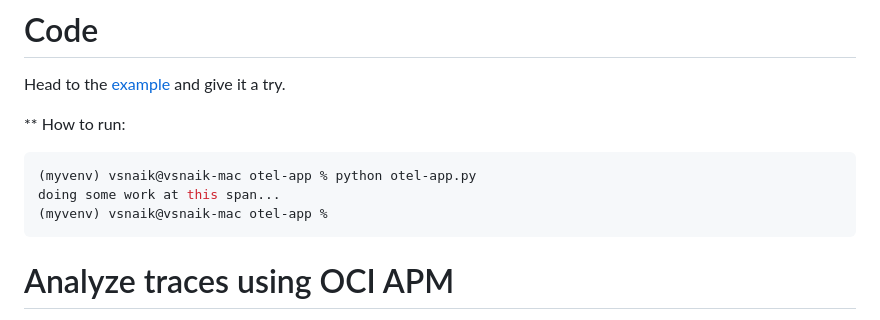
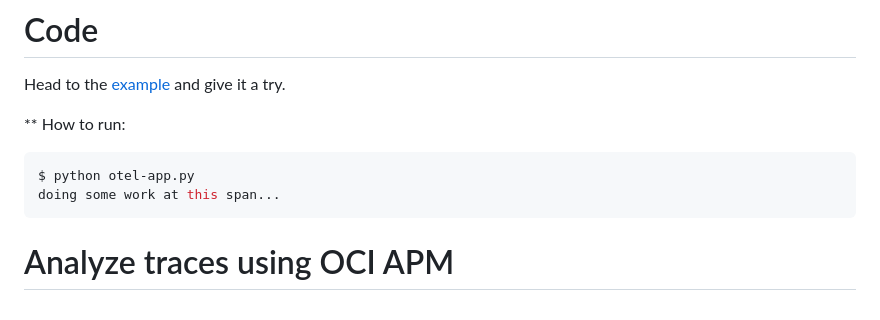
Before and after one commit to naikvenu/oracle-opentelemetry, a Markdown page: README.md, the part around the change. Rendered like a GitHub page.

````diff
--- a/README.md
+++ b/README.md
@@ -68,9 +68,8 @@ Head to the [example](https://github.com/naikvenu/oracle-opentelemetry/tree/main
 ** How to run:
 
 ```python
-(myvenv) vsnaik@vsnaik-mac otel-app % python otel-app.py
+$ python otel-app.py
 doing some work at this span...
-(myvenv) vsnaik@vsnaik-mac otel-app %
 ```
 
 # Analyze traces using OCI APM
````
